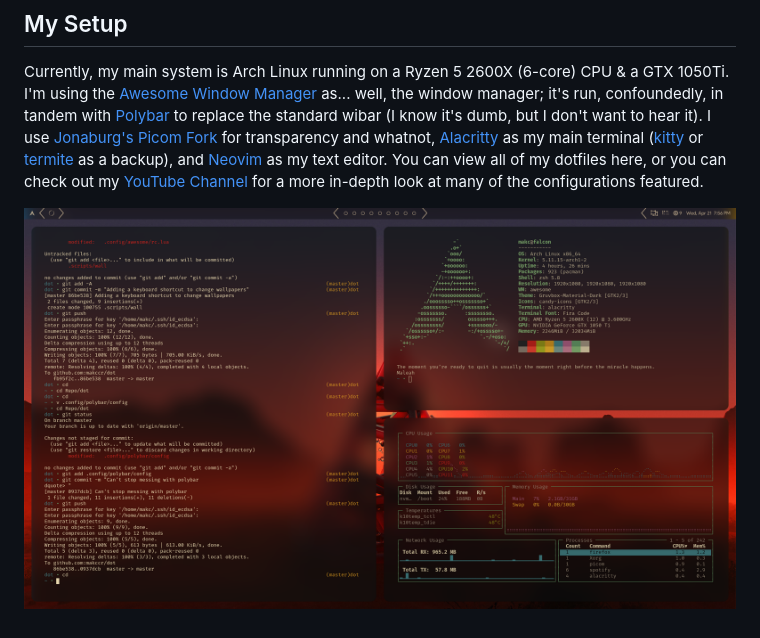
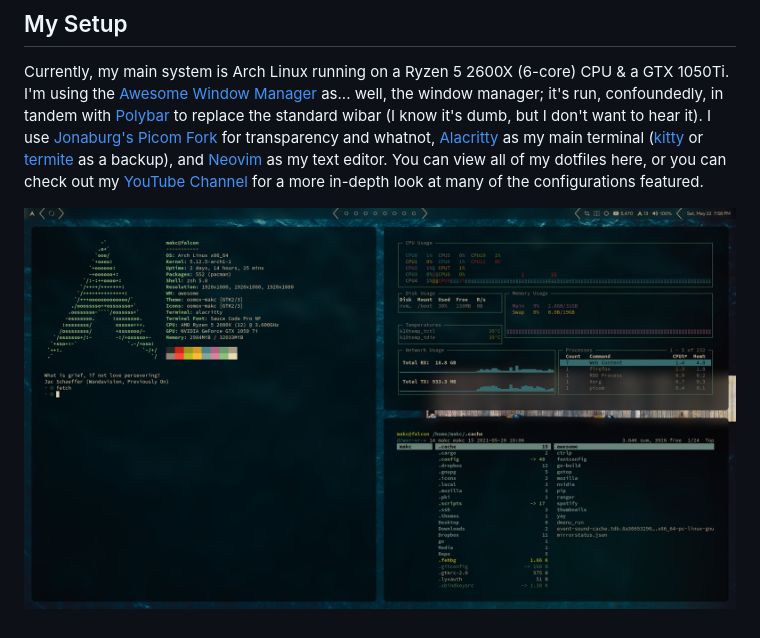
Before and after one commit to makccr/dot, a Markdown page: README.md, the part around the change. Rendered like a GitHub page; pictures changed too: images/desktop.jpg (deleted), images/desktop.png (added).

Commit message:
new image

```diff
--- a/README.md
+++ b/README.md
@@ -17,4 +17,4 @@ I mainly use these apps: Vim & the Shell for standard writing; normally in the [
 ## My Setup
 Currently, my main system is Arch Linux running on a Ryzen 5 2600X (6-core) CPU & a GTX 1050Ti. I'm using the [Awesome Window Manager](https://github.com/awesomeWM/awesome) as... well, the window manager; it's run, confoundedly, in tandem with [Polybar](https://github.com/polybar/polybar) to replace the standard wibar (I know it's dumb, but I don't want to hear it). I use [Jonaburg's Picom Fork](https://github.com/jonaburg/picom) for transparency and whatnot, [Alacritty](https://github.com/alacritty/alacritty) as my main terminal ([kitty](https://github.com/kovidgoyal/kitty) or [termite](https://github.com/thestinger/termite) as a backup), and [Neovim](https://github.com/neovim/neovim) as my text editor. You can view all of my dotfiles here, or you can check out my [YouTube Channel](https://www.youtube.com/channel/UCWh6YtclgTAzReTASc4uSKw) for a more in-depth look at many of the configurations featured.
 
-![Screenshot](https://raw.githubusercontent.com/makccr/dot/master/images/desktop.jpg)
+![Screenshot](https://raw.githubusercontent.com/makccr/dot/master/images/desktop.png)
```
